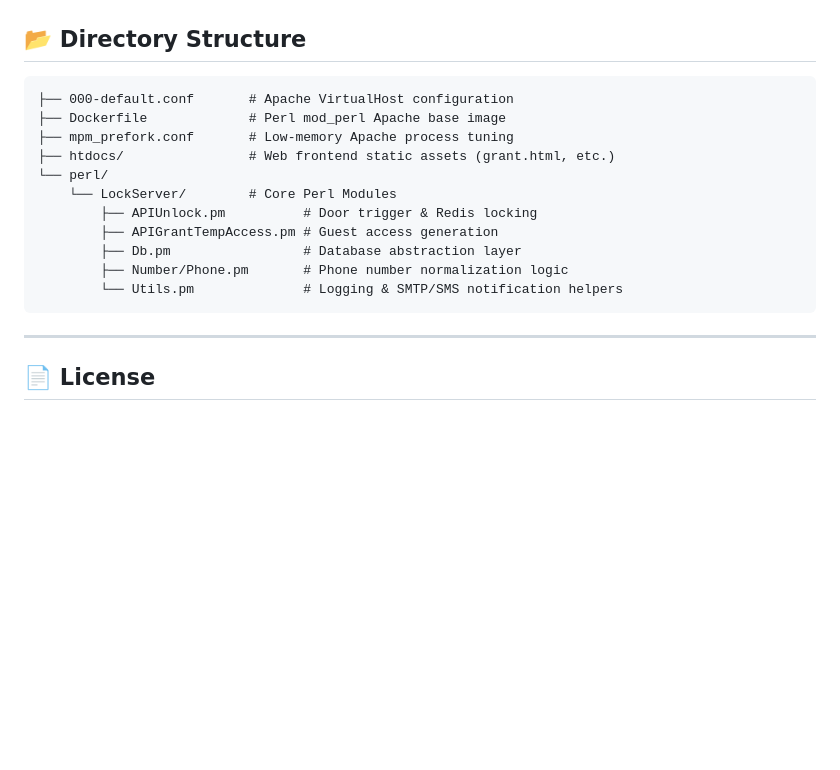
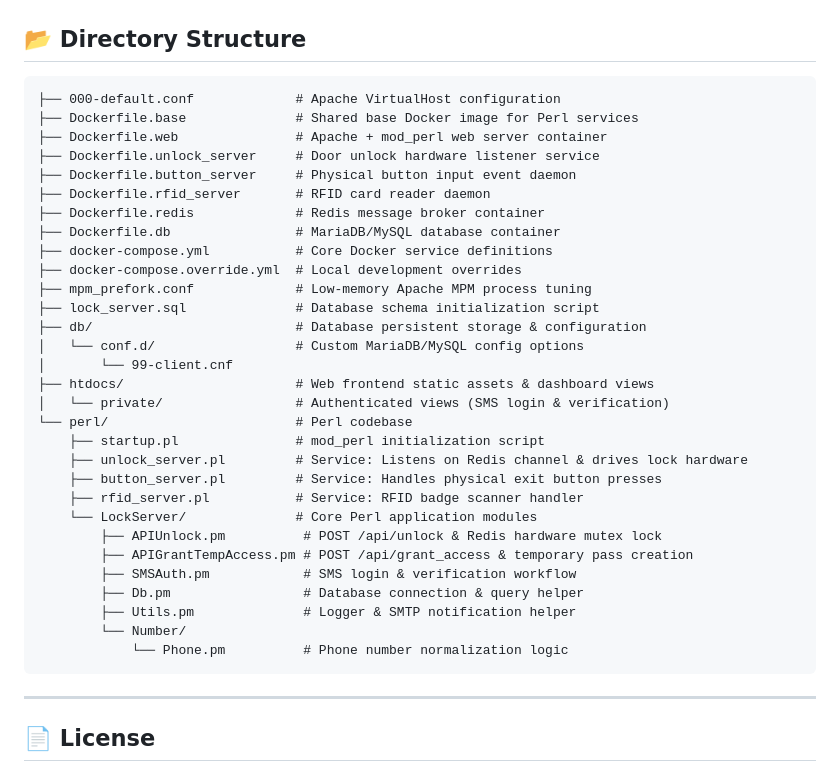
Before and after one commit to musikloppen/lockserver, a Markdown page: README.md, the part around the change. GitHub-like rendering; blank space fills up the shorter version.

````diff
--- a/README.md
+++ b/README.md
@@ -179,17 +179,36 @@ docker exec -it lock_web ps aux | grep apache2
 ## 📂 Directory Structure
 
 ```text
-├── 000-default.conf       # Apache VirtualHost configuration
-├── Dockerfile             # Perl mod_perl Apache base image
-├── mpm_prefork.conf       # Low-memory Apache process tuning
-├── htdocs/                # Web frontend static assets (grant.html, etc.)
-└── perl/
-    └── LockServer/        # Core Perl Modules
-        ├── APIUnlock.pm          # Door trigger & Redis locking
-        ├── APIGrantTempAccess.pm # Guest access generation
-        ├── Db.pm                 # Database abstraction layer
-        ├── Number/Phone.pm       # Phone number normalization logic
-        └── Utils.pm              # Logging & SMTP/SMS notification helpers
+├── 000-default.conf             # Apache VirtualHost configuration
+├── Dockerfile.base              # Shared base Docker image for Perl services
+├── Dockerfile.web               # Apache + mod_perl web server container
+├── Dockerfile.unlock_server     # Door unlock hardware listener service
+├── Dockerfile.button_server     # Physical button input event daemon
+├── Dockerfile.rfid_server       # RFID card reader daemon
+├── Dockerfile.redis             # Redis message broker container
+├── Dockerfile.db                # MariaDB/MySQL database container
+├── docker-compose.yml           # Core Docker service definitions
+├── docker-compose.override.yml  # Local development overrides
+├── mpm_prefork.conf             # Low-memory Apache MPM process tuning
+├── lock_server.sql              # Database schema initialization script
+├── db/                          # Database persistent storage & configuration
+│   └── conf.d/                  # Custom MariaDB/MySQL config options
+│       └── 99-client.cnf
+├── htdocs/                      # Web frontend static assets & dashboard views
+│   └── private/                 # Authenticated views (SMS login & verification)
+└── perl/                        # Perl codebase
+    ├── startup.pl               # mod_perl initialization script
+    ├── unlock_server.pl         # Service: Listens on Redis channel & drives lock hardware
+    ├── button_server.pl         # Service: Handles physical exit button presses
+    ├── rfid_server.pl           # Service: RFID badge scanner handler
+    └── LockServer/              # Core Perl application modules
+        ├── APIUnlock.pm          # POST /api/unlock & Redis hardware mutex lock
+        ├── APIGrantTempAccess.pm # POST /api/grant_access & temporary pass creation
+        ├── SMSAuth.pm            # SMS login & verification workflow
+        ├── Db.pm                 # Database connection & query helper
+        ├── Utils.pm              # Logger & SMTP notification helper
+        └── Number/
+            └── Phone.pm          # Phone number normalization logic
 ```
 
 ---
````
